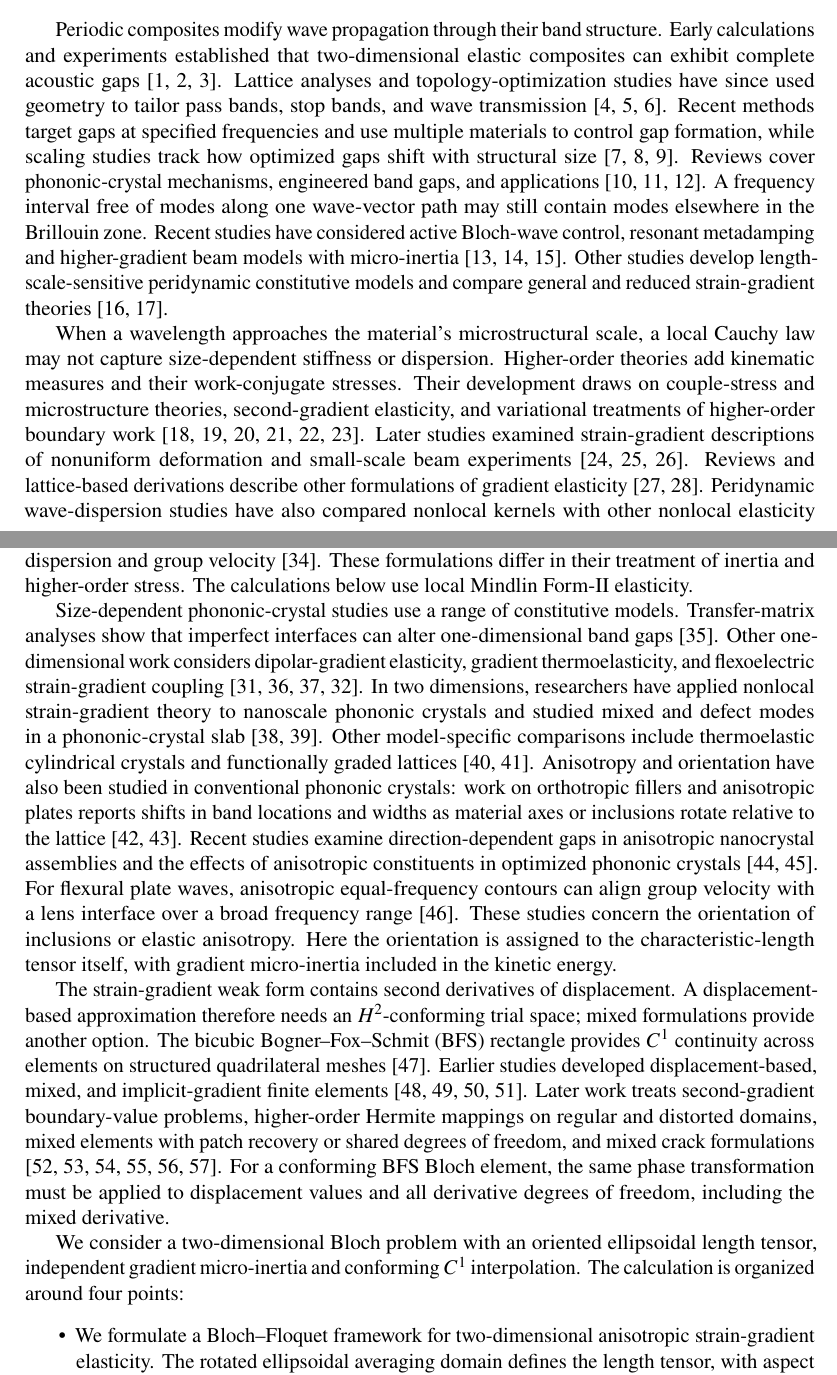
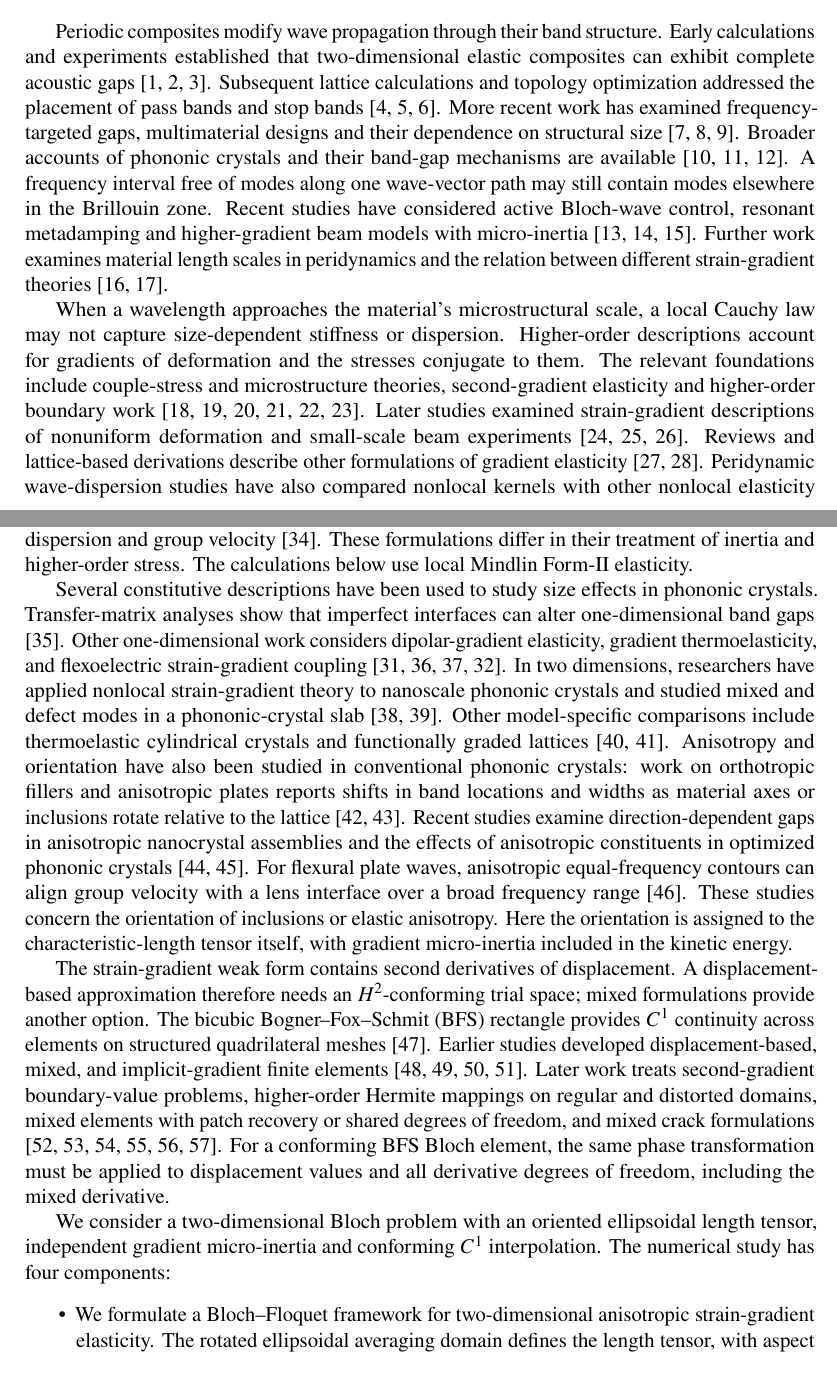
Before and after one commit to vipin-oss/FEM_9_18_Oct_APR_single_author, a LaTeX paper (02_Blinded_Manuscript_IJES.tex, which reads sections/sec01_intro.tex): two parts of pages 1 and 2 of 35, joined at a grey line, cut so that both start at the same text. Compiled offline with pdfLaTeX.

Commit message:
Improve highlighted technical prose and remove repetitive exposition

```diff
--- a/sections/sec01_intro.tex
+++ b/sections/sec01_intro.tex
@@ -1,17 +1,17 @@
 \section{Introduction}
 \label{sec:intro}
 
-Periodic composites modify wave propagation through their band structure. Early calculations and experiments established that two-dimensional elastic composites can exhibit complete acoustic gaps \cite{SigalasEconomou1992,kushwaha1993,vasseur2001}. Lattice analyses and topology-optimization studies have since used geometry to tailor pass bands, stop bands, and wave transmission \cite{MartinssonMovchan2003,SigmundJensen2003,Dalklint2022}. Recent methods target gaps at specified frequencies and use multiple materials to control gap formation, while scaling studies track how optimized gaps shift with structural size \cite{He2026,Nakayama2025,Quinteros2026}. Reviews cover phononic-crystal mechanisms, engineered band gaps, and applications \cite{Vasileiadis2021,Oudich2023,MaWangYuan2026}. A frequency interval free of modes along one wave-vector path may still contain modes elsewhere in the Brillouin zone. Recent studies have considered active Bloch-wave control, resonant metadamping and higher-gradient beam models with micro-inertia \cite{IJESBadinoBacigalupo2026,IJESZhaoZhangWuHu2026,IJESAyadKarathanasopoulosGanghofferLakiss2020}. Other studies develop length-scale-sensitive peridynamic constitutive models and compare general and reduced strain-gradient theories \cite{IJESChanChen2023,IJESFuZhouQi2020}.
+Periodic composites modify wave propagation through their band structure. Early calculations and experiments established that two-dimensional elastic composites can exhibit complete acoustic gaps \cite{SigalasEconomou1992,kushwaha1993,vasseur2001}. Subsequent lattice calculations and topology optimization addressed the placement of pass bands and stop bands \cite{MartinssonMovchan2003,SigmundJensen2003,Dalklint2022}. More recent work has examined frequency-targeted gaps, multimaterial designs and their dependence on structural size \cite{He2026,Nakayama2025,Quinteros2026}. Broader accounts of phononic crystals and their band-gap mechanisms are available \cite{Vasileiadis2021,Oudich2023,MaWangYuan2026}. A frequency interval free of modes along one wave-vector path may still contain modes elsewhere in the Brillouin zone. Recent studies have considered active Bloch-wave control, resonant metadamping and higher-gradient beam models with micro-inertia \cite{IJESBadinoBacigalupo2026,IJESZhaoZhangWuHu2026,IJESAyadKarathanasopoulosGanghofferLakiss2020}. Further work examines material length scales in peridynamics and the relation between different strain-gradient theories \cite{IJESChanChen2023,IJESFuZhouQi2020}.
 
-When a wavelength approaches the material's microstructural scale, a local Cauchy law may not capture size-dependent stiffness or dispersion. Higher-order theories add kinematic measures and their work-conjugate stresses. Their development draws on couple-stress and microstructure theories, second-gradient elasticity, and variational treatments of higher-order boundary work \cite{toupin1962,MindlinTiersten1962,mindlin1964,Mindlin1965,mindlineshel1968,Germain1973}. Later studies examined strain-gradient descriptions of nonuniform deformation and small-scale beam experiments \cite{Aifantis1999,YangChongLamTong2002,LamYangChongWangTong2003}. Reviews and lattice-based derivations describe other formulations of gradient elasticity \cite{askesaifantis2011,polyzosfotiadis2012}. Peridynamic wave-dispersion studies have also compared nonlocal kernels with other nonlocal elasticity models \cite{IJESEremeyevNaumenko2025}. We use the local Mindlin Form-II theory; nonlocal integral and micromorphic theories are related approaches, but they are distinct formulations.
+When a wavelength approaches the material's microstructural scale, a local Cauchy law may not capture size-dependent stiffness or dispersion. Higher-order descriptions account for gradients of deformation and the stresses conjugate to them. The relevant foundations include couple-stress and microstructure theories, second-gradient elasticity and higher-order boundary work \cite{toupin1962,MindlinTiersten1962,mindlin1964,Mindlin1965,mindlineshel1968,Germain1973}. Later studies examined strain-gradient descriptions of nonuniform deformation and small-scale beam experiments \cite{Aifantis1999,YangChongLamTong2002,LamYangChongWangTong2003}. Reviews and lattice-based derivations describe other formulations of gradient elasticity \cite{askesaifantis2011,polyzosfotiadis2012}. Peridynamic wave-dispersion studies have also compared nonlocal kernels with other nonlocal elasticity models \cite{IJESEremeyevNaumenko2025}. We use the local Mindlin Form-II theory; nonlocal integral and micromorphic theories are related approaches, but they are distinct formulations.
 
 A dynamic gradient model needs a kinetic-energy law as well as gradient stiffness. With classical inertia alone, the shear branch examined here has phase speed proportional to wavenumber at high wavenumbers. Independent gradient micro-inertia gives this branch a finite high-wavenumber limit. That result follows from the constitutive and kinetic-energy laws used here; other higher-order continua need not have the same limit. One-dimensional studies have examined dispersion in gradient-elastic beams and periodic media, including dipolar-gradient formulations \cite{papargyribeskou2009,liweizhou2016,HosseiniSladekSladekZhang2024}. A two-dimensional phononic crystal has also been analyzed with a relaxed micromorphic model that includes free and gradient micro-inertia \cite{MadeoColletMiniaciBillonOuisseNeff2018}. Nonlocal strain-gradient formulations have also been used to examine how material length scales affect dispersion and group velocity \cite{IJESLazarAgiasofitou2026}. These formulations differ in their treatment of inertia and higher-order stress. The calculations below use local Mindlin Form-II elasticity.
 
-Size-dependent phononic-crystal studies use a range of constitutive models. Transfer-matrix analyses show that imperfect interfaces can alter one-dimensional band gaps \cite{zhengwei2009}. Other one-dimensional work considers dipolar-gradient elasticity, gradient thermoelasticity, and flexoelectric strain-gradient coupling \cite{liweizhou2016,li2023anchorA,li2024anchorB,HosseiniSladekSladekZhang2024}. In two dimensions, researchers have applied nonlocal strain-gradient theory to nanoscale phononic crystals and studied mixed and defect modes in a phononic-crystal slab \cite{JinHuHu2022,JinHuHu2023}. Other model-specific comparisons include thermoelastic cylindrical crystals and functionally graded lattices \cite{hosseinizhang2021,mishra2026anchorC}. Anisotropy and orientation have also been studied in conventional phononic crystals: work on orthotropic fillers and anisotropic plates reports shifts in band locations and widths as material axes or inclusions rotate relative to the lattice \cite{zhanwei2010,YaoWuHouXin2011}. Recent studies examine direction-dependent gaps in anisotropic nanocrystal assemblies and the effects of anisotropic constituents in optimized phononic crystals \cite{Kim2023,Liu2024anisotropic}. For flexural plate waves, anisotropic equal-frequency contours can align group velocity with a lens interface over a broad frequency range \cite{Danawe2023}. These studies concern the orientation of inclusions or elastic anisotropy. Here the orientation is assigned to the characteristic-length tensor itself, with gradient micro-inertia included in the kinetic energy.
+Several constitutive descriptions have been used to study size effects in phononic crystals. Transfer-matrix analyses show that imperfect interfaces can alter one-dimensional band gaps \cite{zhengwei2009}. Other one-dimensional work considers dipolar-gradient elasticity, gradient thermoelasticity, and flexoelectric strain-gradient coupling \cite{liweizhou2016,li2023anchorA,li2024anchorB,HosseiniSladekSladekZhang2024}. In two dimensions, researchers have applied nonlocal strain-gradient theory to nanoscale phononic crystals and studied mixed and defect modes in a phononic-crystal slab \cite{JinHuHu2022,JinHuHu2023}. Other model-specific comparisons include thermoelastic cylindrical crystals and functionally graded lattices \cite{hosseinizhang2021,mishra2026anchorC}. Anisotropy and orientation have also been studied in conventional phononic crystals: work on orthotropic fillers and anisotropic plates reports shifts in band locations and widths as material axes or inclusions rotate relative to the lattice \cite{zhanwei2010,YaoWuHouXin2011}. Recent studies examine direction-dependent gaps in anisotropic nanocrystal assemblies and the effects of anisotropic constituents in optimized phononic crystals \cite{Kim2023,Liu2024anisotropic}. For flexural plate waves, anisotropic equal-frequency contours can align group velocity with a lens interface over a broad frequency range \cite{Danawe2023}. These studies concern the orientation of inclusions or elastic anisotropy. Here the orientation is assigned to the characteristic-length tensor itself, with gradient micro-inertia included in the kinetic energy.
 
 The strain-gradient weak form contains second derivatives of displacement. A displacement-based approximation therefore needs an $H^2$-conforming trial space; mixed formulations provide another option. The bicubic Bogner--Fox--Schmit (BFS) rectangle provides $C^1$ continuity across elements on structured quadrilateral meshes \cite{bfs1965}. Earlier studies developed displacement-based, mixed, and implicit-gradient finite elements \cite{ShuKingFleck1999,AmanatidouAravas2002,ZervosPapanicolopulosVardoulakis2009,Beheshti2017}. Later work treats second-gradient boundary-value problems, higher-order Hermite mappings on regular and distorted domains, mixed elements with patch recovery or shared degrees of freedom, and mixed crack formulations \cite{AndreausDellIsolaGiorgioPlacidiLekszyckiRizzi2016,BacciocchiFantuzzi2023,BacciocchiFantuzzi2025,ChoiLeeSim2023,Papanicolopulos2024,ChirkovNazarenkoAltenbach2024}. For a conforming BFS Bloch element, the same phase transformation must be applied to displacement values and all derivative degrees of freedom, including the mixed derivative.
 
-We consider a two-dimensional Bloch problem with an oriented ellipsoidal length tensor, independent gradient micro-inertia and conforming $C^1$ interpolation. The calculation is organized around four points:
+We consider a two-dimensional Bloch problem with an oriented ellipsoidal length tensor, independent gradient micro-inertia and conforming $C^1$ interpolation. The numerical study has four components:
 \begin{itemize}
   \item We formulate a Bloch--Floquet framework for two-dimensional anisotropic strain-gradient elasticity. The rotated ellipsoidal averaging domain defines the length tensor, with aspect ratio $\mathrm{AR}=l_1/l_2$ and orientation $\theta$ as separate design variables.
   \item Gradient micro-inertia is examined analytically and numerically. For the branch studied, $\ell_{\mathrm{i}}=0$ gives an unbounded high-wavenumber phase speed, whereas $\ell_{\mathrm{i}}>0$ yields the finite limit $v_{T,\infty}=\sqrt{\mu/\rho}\,l_{\mathrm{eff}}/(\sqrt{10}\,\ell_{\mathrm{i}})$ derived in Appendix~\ref{app:asymptotics}.
```
Also changed, not shown: sections/sec01_intro.tex (2 more changed lines).
